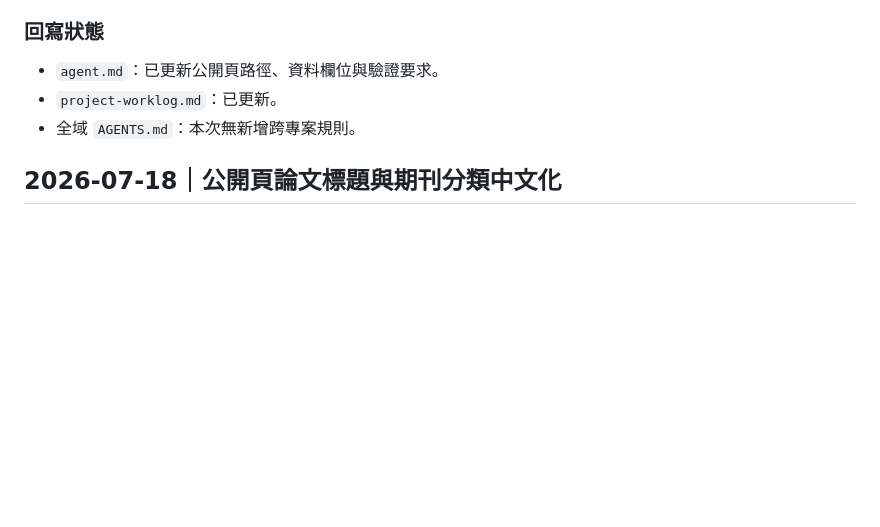
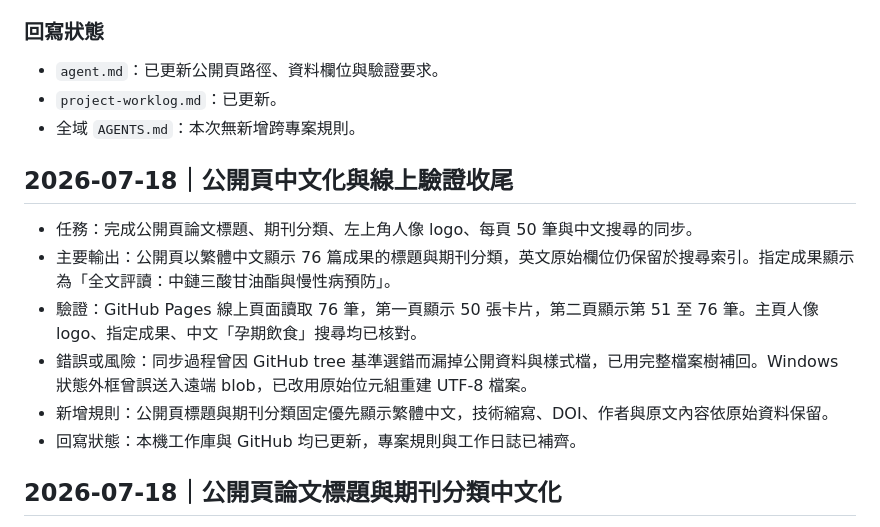
Before and after one commit to 594katchang-source/594katchang-source.github.io, a Markdown page: project-worklog.md, the part around the change. Rendered like a GitHub page; blank space fills up the shorter version.

Commit message:
Record public page verification

```diff
--- a/project-worklog.md
+++ b/project-worklog.md
@@ -164,6 +164,15 @@
 - `project-worklog.md`：已更新。
 - 全域 `AGENTS.md`：本次無新增跨專案規則。
 
+## 2026-07-18｜公開頁中文化與線上驗證收尾
+
+- 任務：完成公開頁論文標題、期刊分類、左上角人像 logo、每頁 50 筆與中文搜尋的同步。
+- 主要輸出：公開頁以繁體中文顯示 76 篇成果的標題與期刊分類，英文原始欄位仍保留於搜尋索引。指定成果顯示為「全文評讀：中鏈三酸甘油酯與慢性病預防」。
+- 驗證：GitHub Pages 線上頁面讀取 76 筆，第一頁顯示 50 張卡片，第二頁顯示第 51 至 76 筆。主頁人像 logo、指定成果、中文「孕期飲食」搜尋均已核對。
+- 錯誤或風險：同步過程曾因 GitHub tree 基準選錯而漏掉公開資料與樣式檔，已用完整檔案樹補回。Windows 狀態外框曾誤送入遠端 blob，已改用原始位元組重建 UTF-8 檔案。
+- 新增規則：公開頁標題與期刊分類固定優先顯示繁體中文，技術縮寫、DOI、作者與原文內容依原始資料保留。
+- 回寫狀態：本機工作庫與 GitHub 均已更新，專案規則與工作日誌已補齊。
+
 ## 2026-07-18｜公開頁論文標題與期刊分類中文化
 
 - 任務：處理公開頁仍大量顯示英文論文標題與期刊分類的問題，讓「全文評讀：中鏈三酸甘油酯與慢性病預防」這類成果標題與卡片欄位一致使用繁體中文。
```
